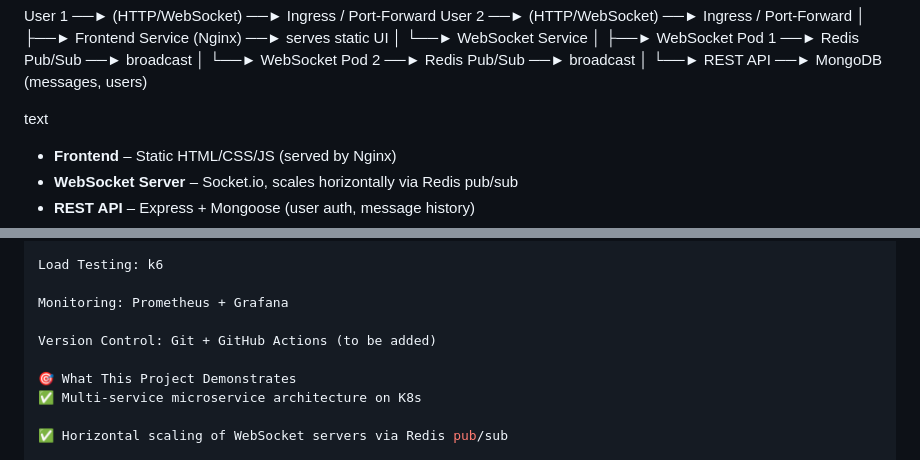
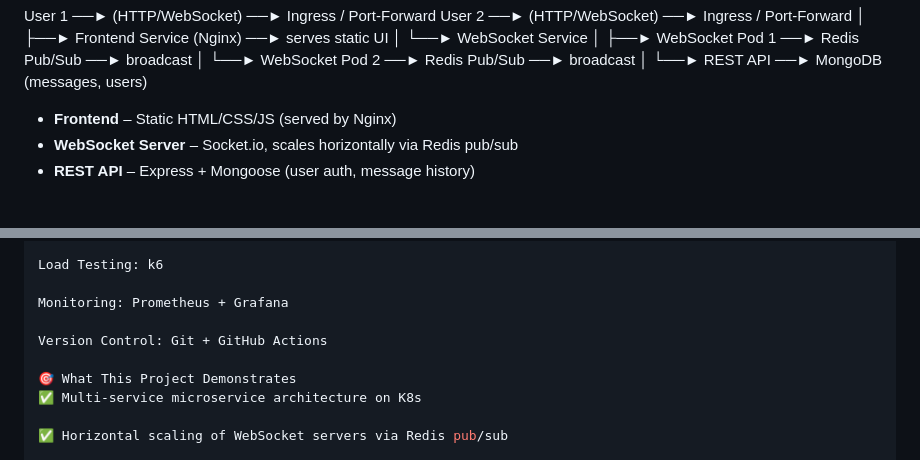
Before and after one commit to fnaja001/real-time-chat-devops, a Markdown page: README.md, 2 parts joined by grey strips. Drawn GitHub-style; blank space fills up the shorter version.

Commit message:
Refactor README for clarity and formatting
Removed redundant text formatting and adjusted version control line.

```diff
--- a/README.md
+++ b/README.md
@@ -20,7 +20,6 @@ User 2 ──► (HTTP/WebSocket) ──► Ingress / Port-Forward
 │
 └──► REST API ──► MongoDB (messages, users)
 
-text
 
 - **Frontend** – Static HTML/CSS/JS (served by Nginx)
 - **WebSocket Server** – Socket.io, scales horizontally via Redis pub/sub
@@ -107,7 +106,7 @@ Load Testing: k6
 
 Monitoring: Prometheus + Grafana
 
-Version Control: Git + GitHub Actions (to be added)
+Version Control: Git + GitHub Actions
 
 🎯 What This Project Demonstrates
 ✅ Multi‑service microservice architecture on K8s
```
